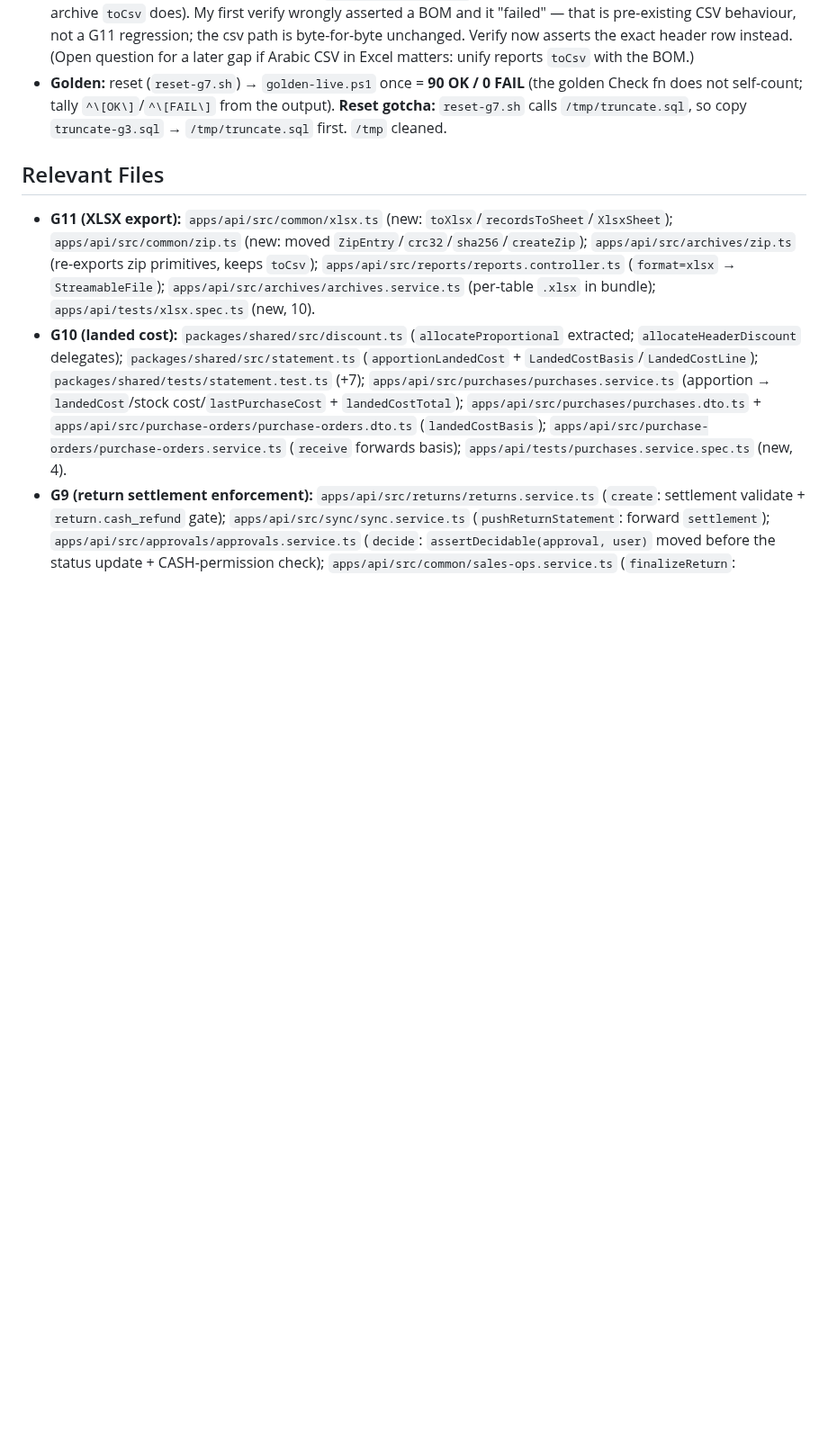
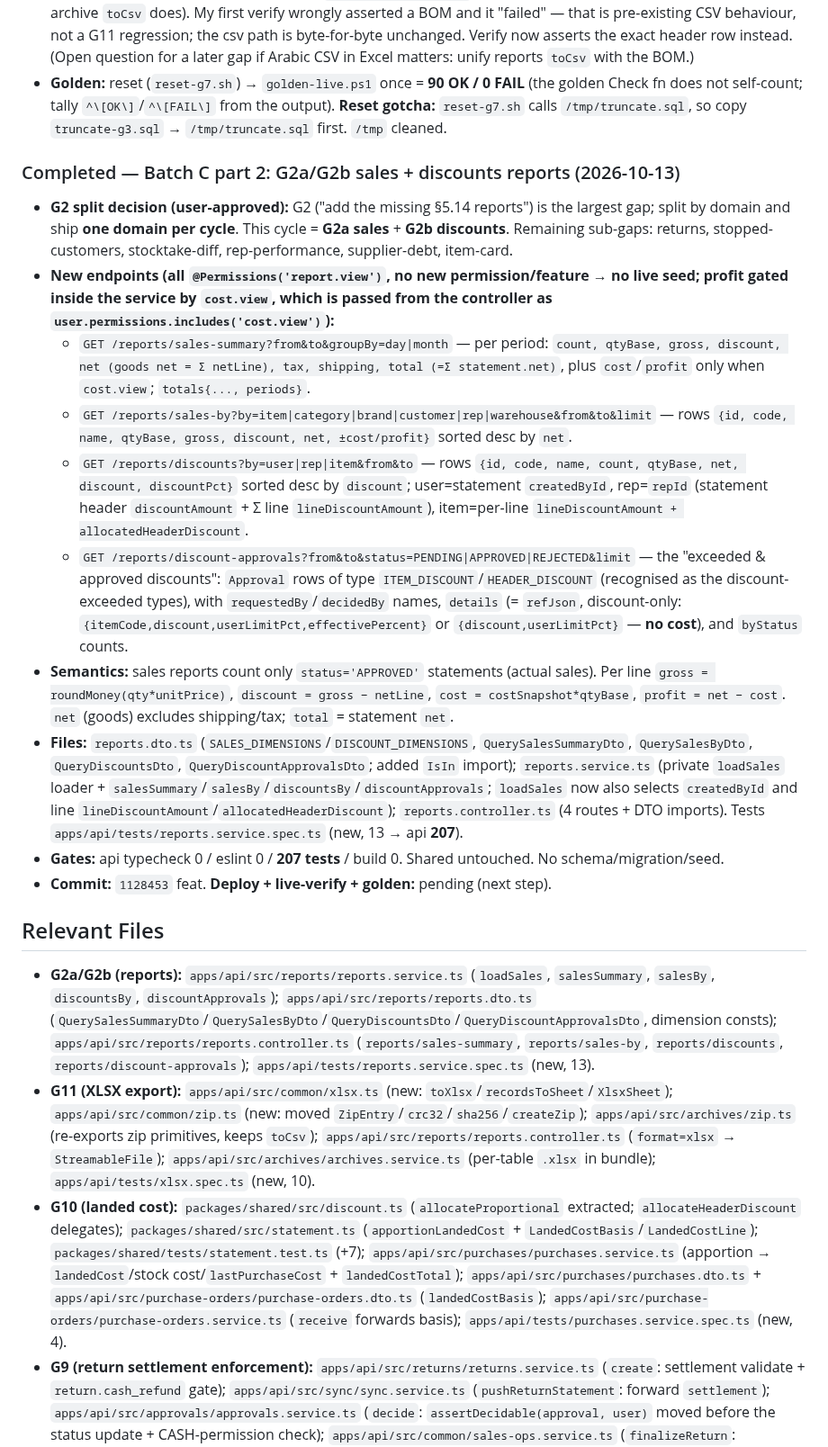
Before and after one commit to barbarymib/Bayan-ERP, a Markdown page: memory.md, the part around the change. Shown at 90% size. Drawn GitHub-style; blank space fills up the shorter version.

Commit message:
docs(memory): G2a/G2b sales + discounts reports

```diff
--- a/memory.md
+++ b/memory.md
@@ -396,7 +396,20 @@ Complete all phases 0–7 of the Bayan ERP monorepo to spec (incl. optional item
 - **Correction (false assumption):** reports `ReportsService.toCsv` has **never** prepended a UTF-8 BOM (only the archive `toCsv` does). My first verify wrongly asserted a BOM and it "failed" — that is pre-existing CSV behaviour, not a G11 regression; the csv path is byte-for-byte unchanged. Verify now asserts the exact header row instead. (Open question for a later gap if Arabic CSV in Excel matters: unify reports `toCsv` with the BOM.)
 - **Golden:** reset (`reset-g7.sh`) → `golden-live.ps1` once = **90 OK / 0 FAIL** (the golden Check fn does not self-count; tally `^\[OK\]`/`^\[FAIL\]` from the output). **Reset gotcha:** `reset-g7.sh` calls `/tmp/truncate.sql`, so copy `truncate-g3.sql` → `/tmp/truncate.sql` first. `/tmp` cleaned.
 
+### Completed — Batch C part 2: G2a/G2b sales + discounts reports (2026-10-13)
+- **G2 split decision (user-approved):** G2 ("add the missing §5.14 reports") is the largest gap; split by domain and ship **one domain per cycle**. This cycle = **G2a sales** + **G2b discounts**. Remaining sub-gaps: returns, stopped-customers, stocktake-diff, rep-performance, supplier-debt, item-card.
+- **New endpoints (all `@Permissions('report.view')`, no new permission/feature → no live seed; profit gated inside the service by `cost.view`, which is passed from the controller as `user.permissions.includes('cost.view')`):**
+  - `GET /reports/sales-summary?from&to&groupBy=day|month` — per period: `count, qtyBase, gross, discount, net (goods net = Σ netLine), tax, shipping, total (=Σ statement.net)`, plus `cost`/`profit` only when `cost.view`; `totals{..., periods}`.
+  - `GET /reports/sales-by?by=item|category|brand|customer|rep|warehouse&from&to&limit` — rows `{id, code, name, qtyBase, gross, discount, net, ±cost/profit}` sorted desc by `net`.
+  - `GET /reports/discounts?by=user|rep|item&from&to` — rows `{id, code, name, count, qtyBase, net, discount, discountPct}` sorted desc by `discount`; user=statement `createdById`, rep=`repId` (statement header `discountAmount` + Σ line `lineDiscountAmount`), item=per-line `lineDiscountAmount + allocatedHeaderDiscount`.
+  - `GET /reports/discount-approvals?from&to&status=PENDING|APPROVED|REJECTED&limit` — the "exceeded & approved discounts": `Approval` rows of type `ITEM_DISCOUNT`/`HEADER_DISCOUNT` (recognised as the discount-exceeded types), with `requestedBy`/`decidedBy` names, `details` (= `refJson`, discount-only: `{itemCode,discount,userLimitPct,effectivePercent}` or `{discount,userLimitPct}` — **no cost**), and `byStatus` counts.
+- **Semantics:** sales reports count only `status='APPROVED'` statements (actual sales). Per line `gross = roundMoney(qty*unitPrice)`, `discount = gross − netLine`, `cost = costSnapshot*qtyBase`, `profit = net − cost`. `net` (goods) excludes shipping/tax; `total` = statement `net`.
+- **Files:** `reports.dto.ts` (`SALES_DIMENSIONS`/`DISCOUNT_DIMENSIONS`, `QuerySalesSummaryDto`, `QuerySalesByDto`, `QueryDiscountsDto`, `QueryDiscountApprovalsDto`; added `IsIn` import); `reports.service.ts` (private `loadSales` loader + `salesSummary`/`salesBy`/`discountsBy`/`discountApprovals`; `loadSales` now also selects `createdById` and line `lineDiscountAmount`/`allocatedHeaderDiscount`); `reports.controller.ts` (4 routes + DTO imports). Tests `apps/api/tests/reports.service.spec.ts` (new, 13 → api **207**).
+- **Gates:** api typecheck 0 / eslint 0 / **207 tests** / build 0. Shared untouched. No schema/migration/seed.
+- **Commit:** `1128453` feat. **Deploy + live-verify + golden:** pending (next step).
+
 ## Relevant Files
+- **G2a/G2b (reports):** `apps/api/src/reports/reports.service.ts` (`loadSales`, `salesSummary`, `salesBy`, `discountsBy`, `discountApprovals`); `apps/api/src/reports/reports.dto.ts` (`QuerySalesSummaryDto`/`QuerySalesByDto`/`QueryDiscountsDto`/`QueryDiscountApprovalsDto`, dimension consts); `apps/api/src/reports/reports.controller.ts` (`reports/sales-summary`, `reports/sales-by`, `reports/discounts`, `reports/discount-approvals`); `apps/api/tests/reports.service.spec.ts` (new, 13).
 - **G11 (XLSX export):** `apps/api/src/common/xlsx.ts` (new: `toXlsx`/`recordsToSheet`/`XlsxSheet`); `apps/api/src/common/zip.ts` (new: moved `ZipEntry`/`crc32`/`sha256`/`createZip`); `apps/api/src/archives/zip.ts` (re-exports zip primitives, keeps `toCsv`); `apps/api/src/reports/reports.controller.ts` (`format=xlsx` → `StreamableFile`); `apps/api/src/archives/archives.service.ts` (per-table `.xlsx` in bundle); `apps/api/tests/xlsx.spec.ts` (new, 10).
 - **G10 (landed cost):** `packages/shared/src/discount.ts` (`allocateProportional` extracted; `allocateHeaderDiscount` delegates); `packages/shared/src/statement.ts` (`apportionLandedCost` + `LandedCostBasis`/`LandedCostLine`); `packages/shared/tests/statement.test.ts` (+7); `apps/api/src/purchases/purchases.service.ts` (apportion → `landedCost`/stock cost/`lastPurchaseCost` + `landedCostTotal`); `apps/api/src/purchases/purchases.dto.ts` + `apps/api/src/purchase-orders/purchase-orders.dto.ts` (`landedCostBasis`); `apps/api/src/purchase-orders/purchase-orders.service.ts` (`receive` forwards basis); `apps/api/tests/purchases.service.spec.ts` (new, 4).
 - **G9 (return settlement enforcement):** `apps/api/src/returns/returns.service.ts` (`create`: settlement validate + `return.cash_refund` gate); `apps/api/src/sync/sync.service.ts` (`pushReturnStatement`: forward `settlement`); `apps/api/src/approvals/approvals.service.ts` (`decide`: `assertDecidable(approval, user)` moved before the status update + CASH-permission check); `apps/api/src/common/sales-ops.service.ts` (`finalizeReturn`: `return.cash_refund` enforcement + `ledger.cashEntry`); `apps/api/src/auth/role-permissions.ts` (`return.cash_refund`, pre-existing); tests `apps/api/tests/sales-ops.service.spec.ts` (+4) + `apps/api/tests/approvals.service.spec.ts` (+2).
```
Also changed, not shown: docs/GAP.md (+5 -2 lines).
